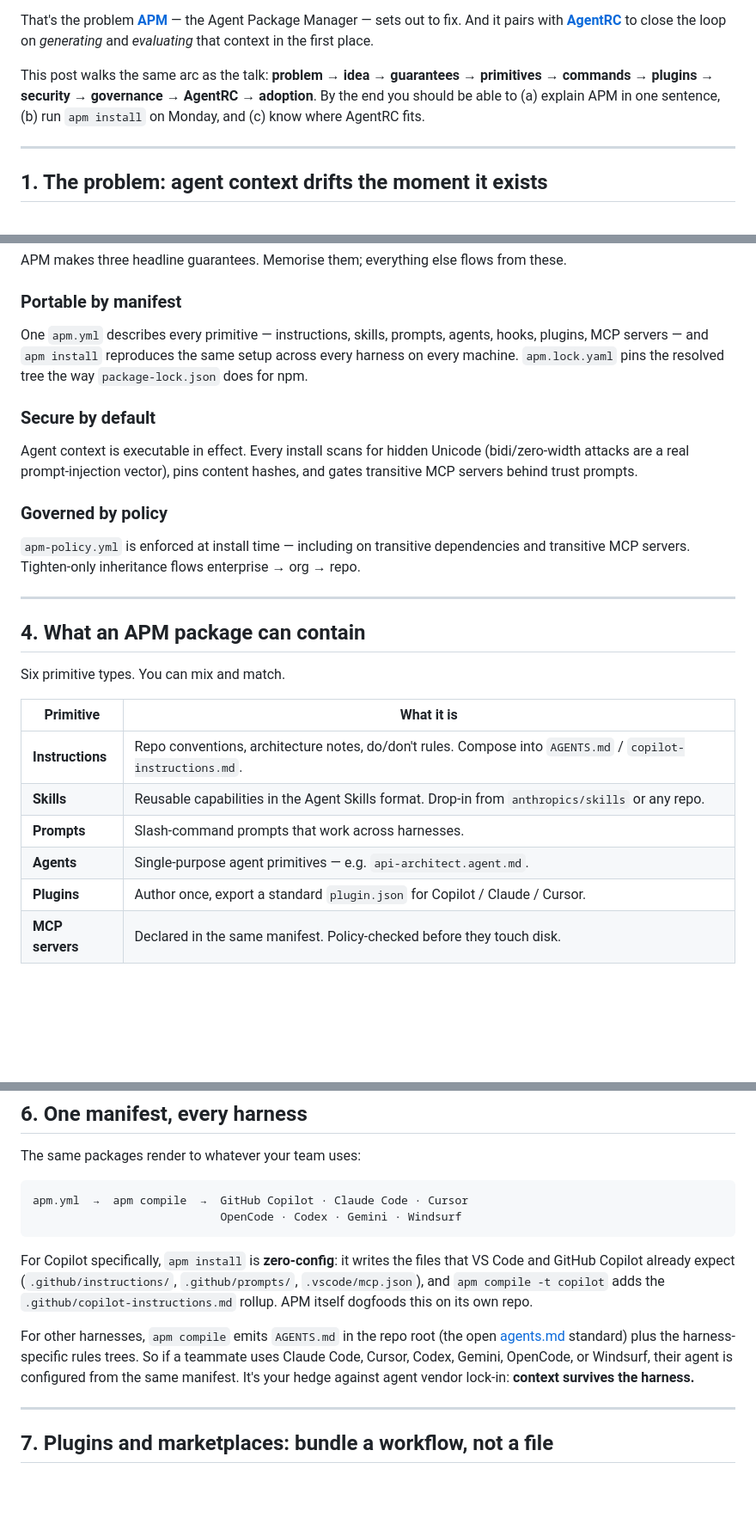
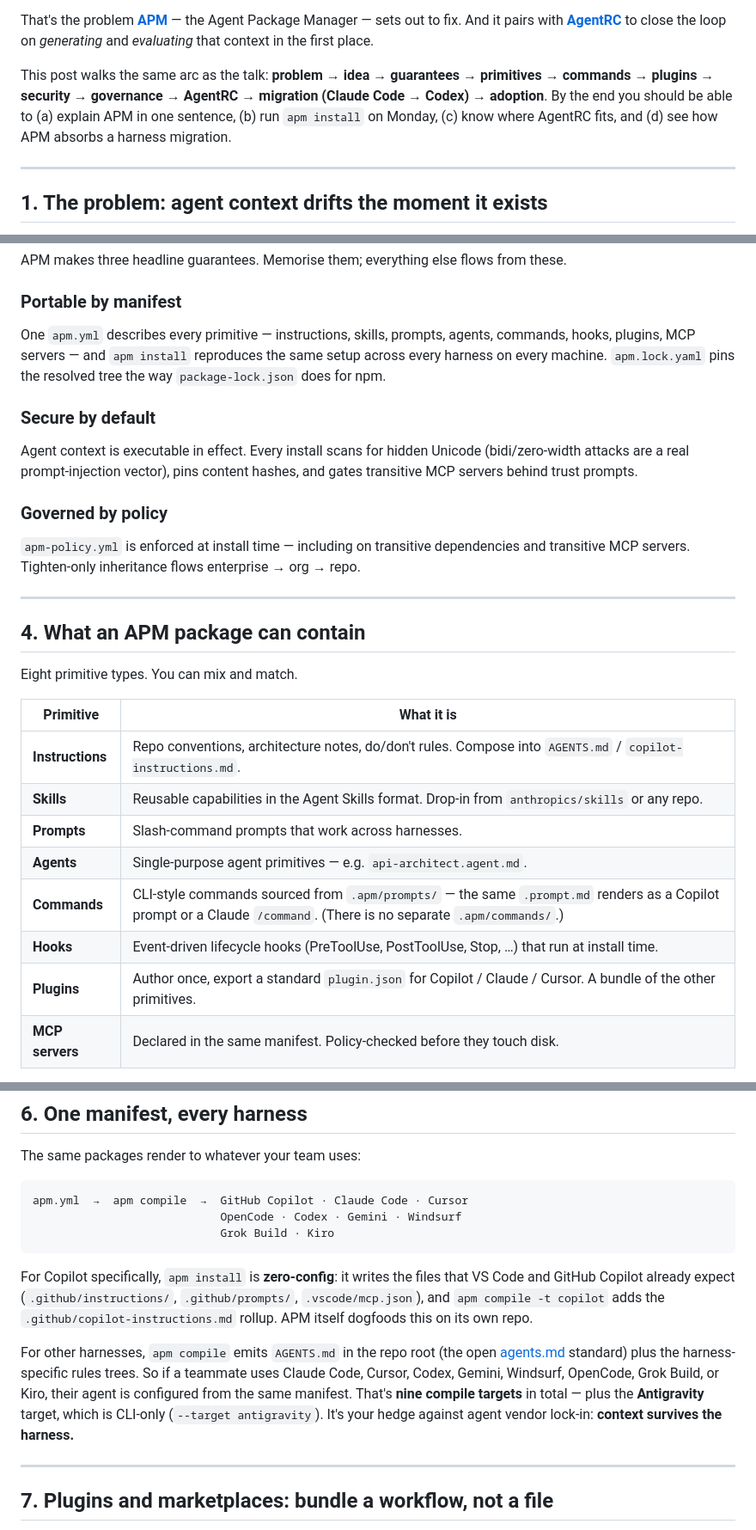
Before and after one commit to tainn03/apm-presentation, a Markdown page: blog/context-is-code.md, 3 parts joined by grey strips. Shown at 86% size. GitHub-like rendering; blank space fills up the shorter version.

````diff
--- a/blog/context-is-code.md
+++ b/blog/context-is-code.md
@@ -20,9 +20,10 @@ Manager — sets out to fix. And it pairs with [**AgentRC**](https://github.com/
 to close the loop on *generating* and *evaluating* that context in the first place.
 
 This post walks the same arc as the talk: **problem → idea → guarantees → primitives
-→ commands → plugins → security → governance → AgentRC → adoption**. By the end you
-should be able to (a) explain APM in one sentence, (b) run `apm install` on Monday,
-and (c) know where AgentRC fits.
+→ commands → plugins → security → governance → AgentRC → migration (Claude Code →
+Codex) → adoption**. By the end you should be able to (a) explain APM in one
+sentence, (b) run `apm install` on Monday, (c) know where AgentRC fits, and (d) see
+how APM absorbs a harness migration.
 
 ---
 
@@ -99,9 +100,9 @@ APM makes three headline guarantees. Memorise them; everything else flows from t
 ### Portable by manifest
 
 One `apm.yml` describes every primitive — instructions, skills, prompts, agents,
-hooks, plugins, MCP servers — and `apm install` reproduces the same setup across
-every harness on every machine. `apm.lock.yaml` pins the resolved tree the way
-`package-lock.json` does for npm.
+commands, hooks, plugins, MCP servers — and `apm install` reproduces the same
+setup across every harness on every machine. `apm.lock.yaml` pins the resolved
+tree the way `package-lock.json` does for npm.
 
 ### Secure by default
 
@@ -118,7 +119,7 @@ and transitive MCP servers. Tighten-only inheritance flows enterprise → org
 
 ## 4. What an APM package can contain
 
-Six primitive types. You can mix and match.
+Eight primitive types. You can mix and match.
 
 | Primitive | What it is |
 |---|---|
@@ -126,7 +127,9 @@ Six primitive types. You can mix and match.
 | **Skills** | Reusable capabilities in the Agent Skills format. Drop-in from `anthropics/skills` or any repo. |
 | **Prompts** | Slash-command prompts that work across harnesses. |
 | **Agents** | Single-purpose agent primitives — e.g. `api-architect.agent.md`. |
-| **Plugins** | Author once, export a standard `plugin.json` for Copilot / Claude / Cursor. |
+| **Commands** | CLI-style commands sourced from `.apm/prompts/` — the same `.prompt.md` renders as a Copilot prompt or a Claude `/command`. (There is no separate `.apm/commands/`.) |
+| **Hooks** | Event-driven lifecycle hooks (PreToolUse, PostToolUse, Stop, …) that run at install time. |
+| **Plugins** | Author once, export a standard `plugin.json` for Copilot / Claude / Cursor. A bundle of the other primitives. |
 | **MCP servers** | Declared in the same manifest. Policy-checked before they touch disk. |
 
 This is the part most people underrate. APM isn't only about instructions. It's a
@@ -192,6 +195,7 @@ The same packages render to whatever your team uses:
 ```
 apm.yml  →  apm compile  →  GitHub Copilot · Claude Code · Cursor
                             OpenCode · Codex · Gemini · Windsurf
+                            Grok Build · Kiro
 ```
 
 For Copilot specifically, `apm install` is **zero-config**: it writes the files
@@ -201,9 +205,11 @@ that VS Code and GitHub Copilot already expect (`.github/instructions/`,
 
 For other harnesses, `apm compile` emits `AGENTS.md` in the repo root (the open
 [agents.md](https://agents.md) standard) plus the harness-specific rules trees. So
-if a teammate uses Claude Code, Cursor, Codex, Gemini, OpenCode, or Windsurf, their
-agent is configured from the same manifest. It's your hedge against agent vendor
-lock-in: **context survives the harness.**
+if a teammate uses Claude Code, Cursor, Codex, Gemini, Windsurf, OpenCode, Grok
+Build, or Kiro, their agent is configured from the same manifest. That's **nine
+compile targets** in total — plus the **Antigravity** target, which is CLI-only
+(`--target antigravity`). It's your hedge against agent vendor lock-in: **context
+survives the harness.**
 
 ---
 
````
Also changed, not shown: other parts of blog/context-is-code.md (+51 -3 lines).
